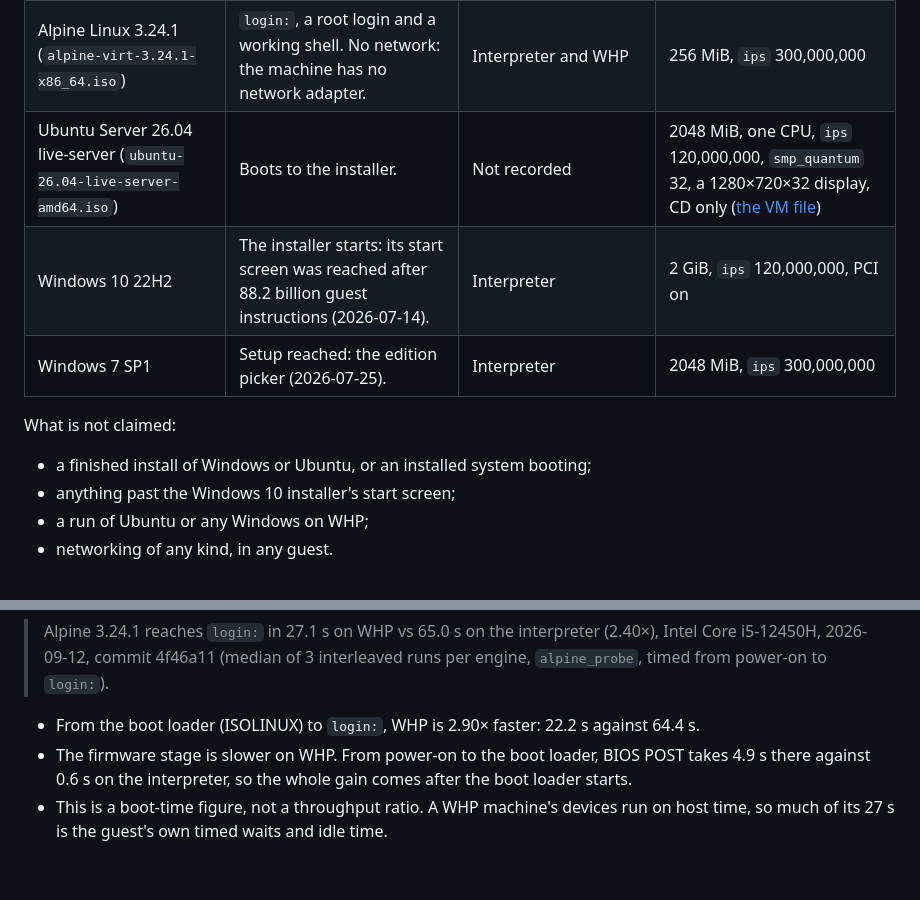
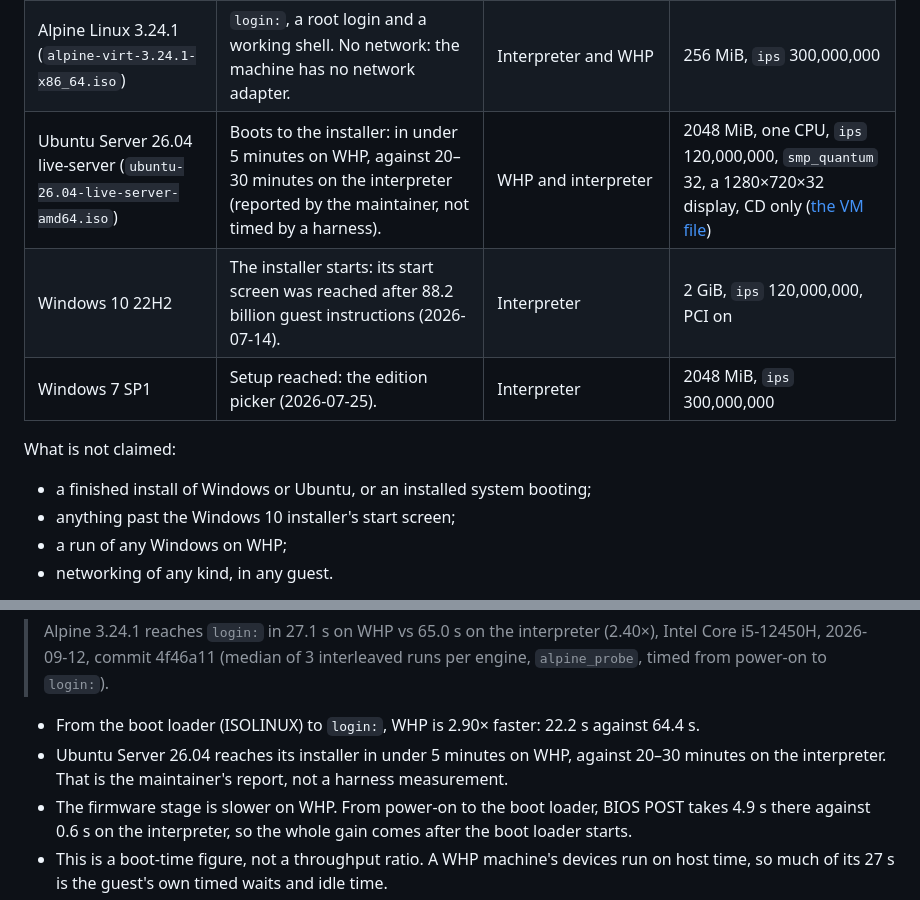
Before and after one commit to r3bb1t/rusty_box, a Markdown page: README.md, 2 parts joined by grey strips. Drawn GitHub-style; blank space fills up the shorter version.

Commit message:
docs: Ubuntu Server reaches its installer on WHP in under 5 minutes
The maintainer reports Ubuntu Server 26.04 at its installer in under 5 minutes
on WHP, against 20-30 minutes on the interpreter. The README's "What runs
today" row names both engines, the WHP section carries the figure labelled as
the maintainer's report rather than a harness measurement, and a run of Ubuntu
on WHP leaves the "What is not claimed" list.

Co-Authored-By: Claude Opus 5 <noreply@anthropic.com>

```diff
--- a/README.md
+++ b/README.md
@@ -8,7 +8,7 @@ Rusty Box is a Rust port of the [Bochs](https://bochs.sourceforge.io/) x86 emula
 |-------|-----------------|--------|--------------------|
 | DLX Linux (the Bochs `hd10meg.img`) | The login prompt, then an interactive bash shell. `cargo xtask ci` boots it to `dlx login:` on every run. | Interpreter. It does not reach `login:` on WHP today (see [Execution engines](#execution-engines)). | the `dlxlinux` example |
 | Alpine Linux 3.24.1 (`alpine-virt-3.24.1-x86_64.iso`) | `login:`, a root login and a working shell. No network: the machine has no network adapter. | Interpreter and WHP | 256 MiB, `ips` 300,000,000 |
-| Ubuntu Server 26.04 live-server (`ubuntu-26.04-live-server-amd64.iso`) | Boots to the installer. | Not recorded | 2048 MiB, one CPU, `ips` 120,000,000, `smp_quantum` 32, a 1280×720×32 display, CD only ([the VM file](#the-ubuntu-server-recipe)) |
+| Ubuntu Server 26.04 live-server (`ubuntu-26.04-live-server-amd64.iso`) | Boots to the installer: in under 5 minutes on WHP, against 20–30 minutes on the interpreter (reported by the maintainer, not timed by a harness). | WHP and interpreter | 2048 MiB, one CPU, `ips` 120,000,000, `smp_quantum` 32, a 1280×720×32 display, CD only ([the VM file](#the-ubuntu-server-recipe)) |
 | Windows 10 22H2 | The installer starts: its start screen was reached after 88.2 billion guest instructions (2026-07-14). | Interpreter | 2 GiB, `ips` 120,000,000, PCI on |
 | Windows 7 SP1 | Setup reached: the edition picker (2026-07-25). | Interpreter | 2048 MiB, `ips` 300,000,000 |
 
@@ -16,7 +16,7 @@ What is not claimed:
 
 - a finished install of Windows or Ubuntu, or an installed system booting;
 - anything past the Windows 10 installer's start screen;
-- a run of Ubuntu or any Windows on WHP;
+- a run of any Windows on WHP;
 - networking of any kind, in any guest.
 
 The table is for the desktop shell and the example harnesses. The Android shell has booted Alpine on a phone as far as the ISOLINUX `boot:` prompt (2026-09-11). The gate checks that the browser shell compiles, and no guest boot in it is recorded.
@@ -149,6 +149,7 @@ Measured at commit `4f46a11` with the `alpine_probe` harness:
 > Alpine 3.24.1 reaches `login:` in 27.1 s on WHP vs 65.0 s on the interpreter (2.40×), Intel Core i5-12450H, 2026-09-12, commit 4f46a11 (median of 3 interleaved runs per engine, `alpine_probe`, timed from power-on to `login:`).
 
 - From the boot loader (ISOLINUX) to `login:`, WHP is 2.90× faster: 22.2 s against 64.4 s.
+- Ubuntu Server 26.04 reaches its installer in under 5 minutes on WHP, against 20–30 minutes on the interpreter. That is the maintainer's report, not a harness measurement.
 - The firmware stage is slower on WHP. From power-on to the boot loader, BIOS POST takes 4.9 s there against 0.6 s on the interpreter, so the whole gain comes after the boot loader starts.
 - This is a boot-time figure, not a throughput ratio. A WHP machine's devices run on host time, so much of its 27 s is the guest's own timed waits and idle time.
 - DLX Linux does not reach `login:` on WHP today. It gets through the BIOS and LILO, and then its kernel loses disk interrupts.
```
